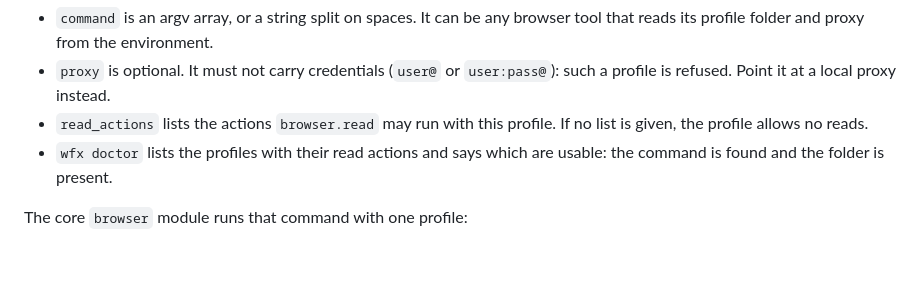
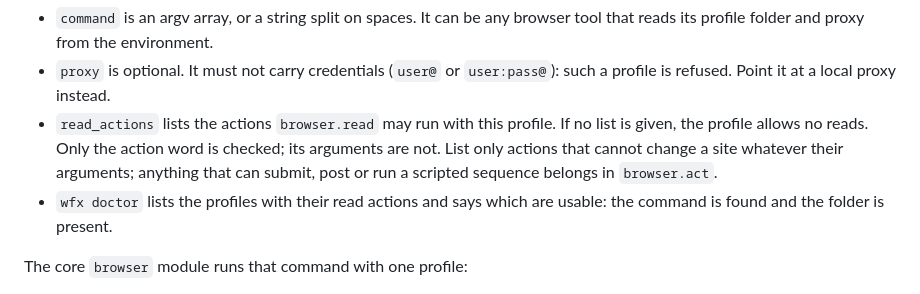
Before and after one commit to muthuishere/wfnexus, a Markdown page: docs/step-reference.md, the part around the change. GitHub-like rendering; blank space fills up the shorter version.

Commit message:
docs: read_actions checks the action word only; list only actions that cannot change a site

```diff
--- a/docs/step-reference.md
+++ b/docs/step-reference.md
@@ -69,6 +69,9 @@ file, delivered as a carry file for example: `$WFX_BROWSER_CONFIG`, default
   `user:pass@`): such a profile is refused. Point it at a local proxy instead.
 - `read_actions` lists the actions `browser.read` may run with this profile.
   If no list is given, the profile allows no reads.
+  Only the action word is checked; its arguments are not. List only actions that
+  cannot change a site whatever their arguments; anything that can submit, post
+  or run a scripted sequence belongs in `browser.act`.
 - `wfx doctor` lists the profiles with their read actions and says which are
   usable: the command is found and the folder is present.
 
```
